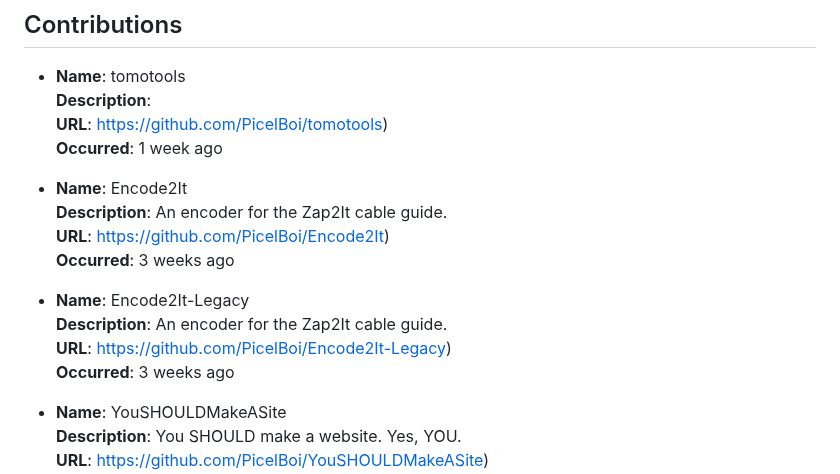
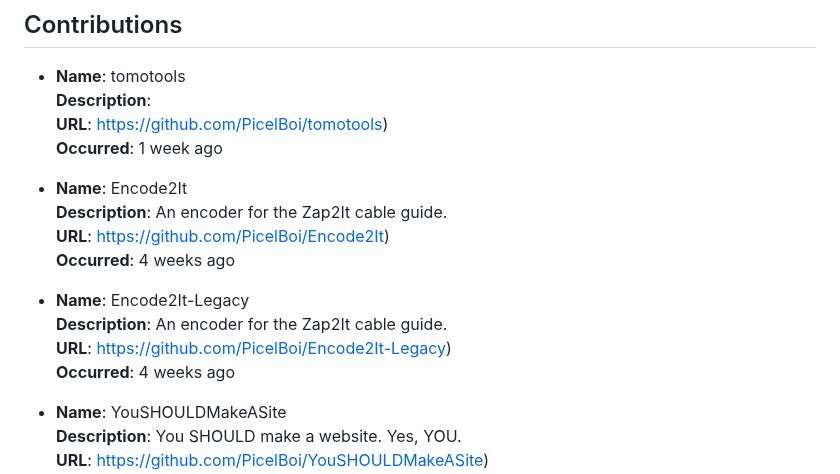
Before and after one commit to PicelBoi/PicelBoi, a Markdown page: README.md, the part around the change. Drawn GitHub-style.

```diff
--- a/README.md
+++ b/README.md
@@ -97,12 +97,12 @@ To learn more, check out my website, https://picelboi.xyz.
 - **Name**: Encode2It
   **Description**: An encoder for the Zap2It cable guide.
   **URL**: https://github.com/PicelBoi/Encode2It)
-  **Occurred**: 3 weeks ago
+  **Occurred**: 4 weeks ago
 
 - **Name**: Encode2It-Legacy
   **Description**: An encoder for the Zap2It cable guide.
   **URL**: https://github.com/PicelBoi/Encode2It-Legacy)
-  **Occurred**: 3 weeks ago
+  **Occurred**: 4 weeks ago
 
 - **Name**: YouSHOULDMakeASite
   **Description**: You SHOULD make a website. Yes, YOU.
```
